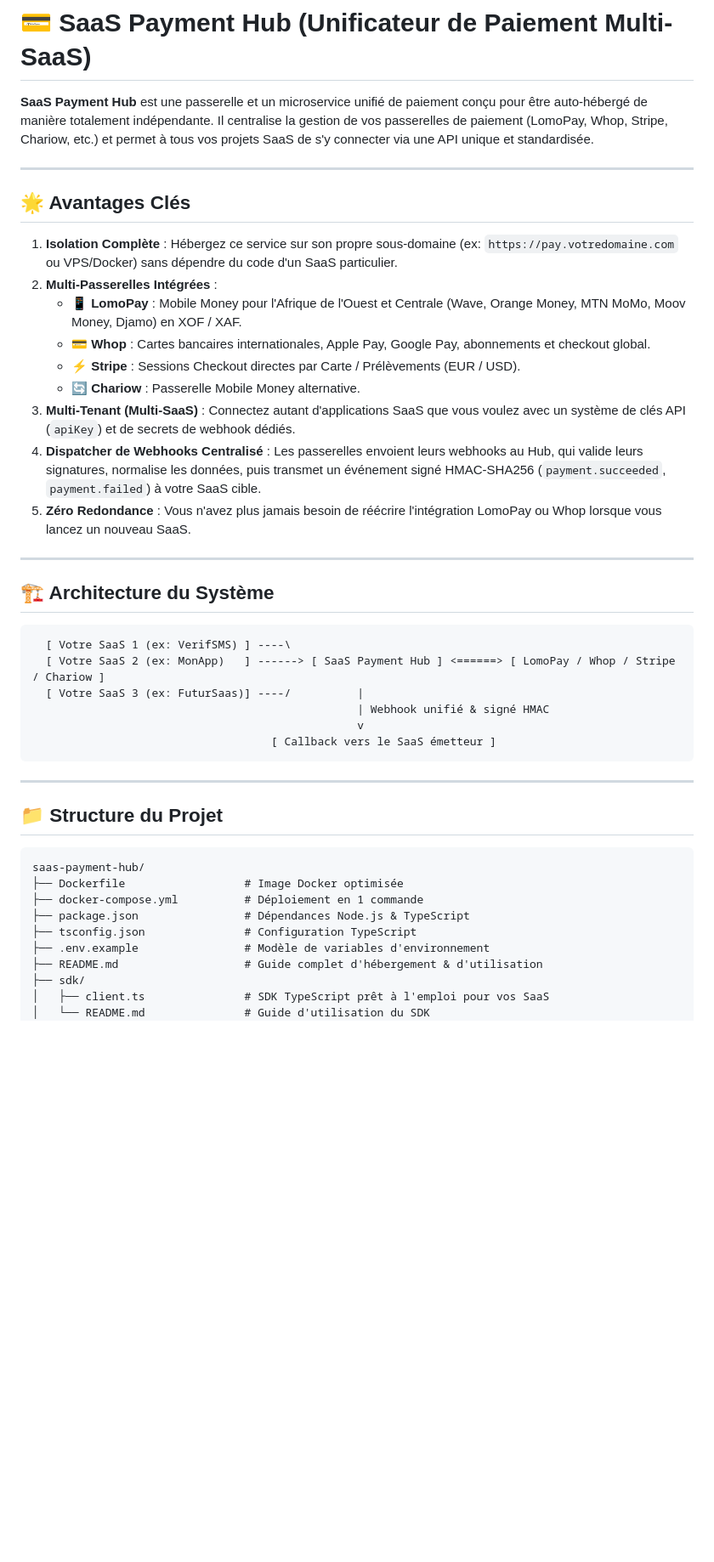
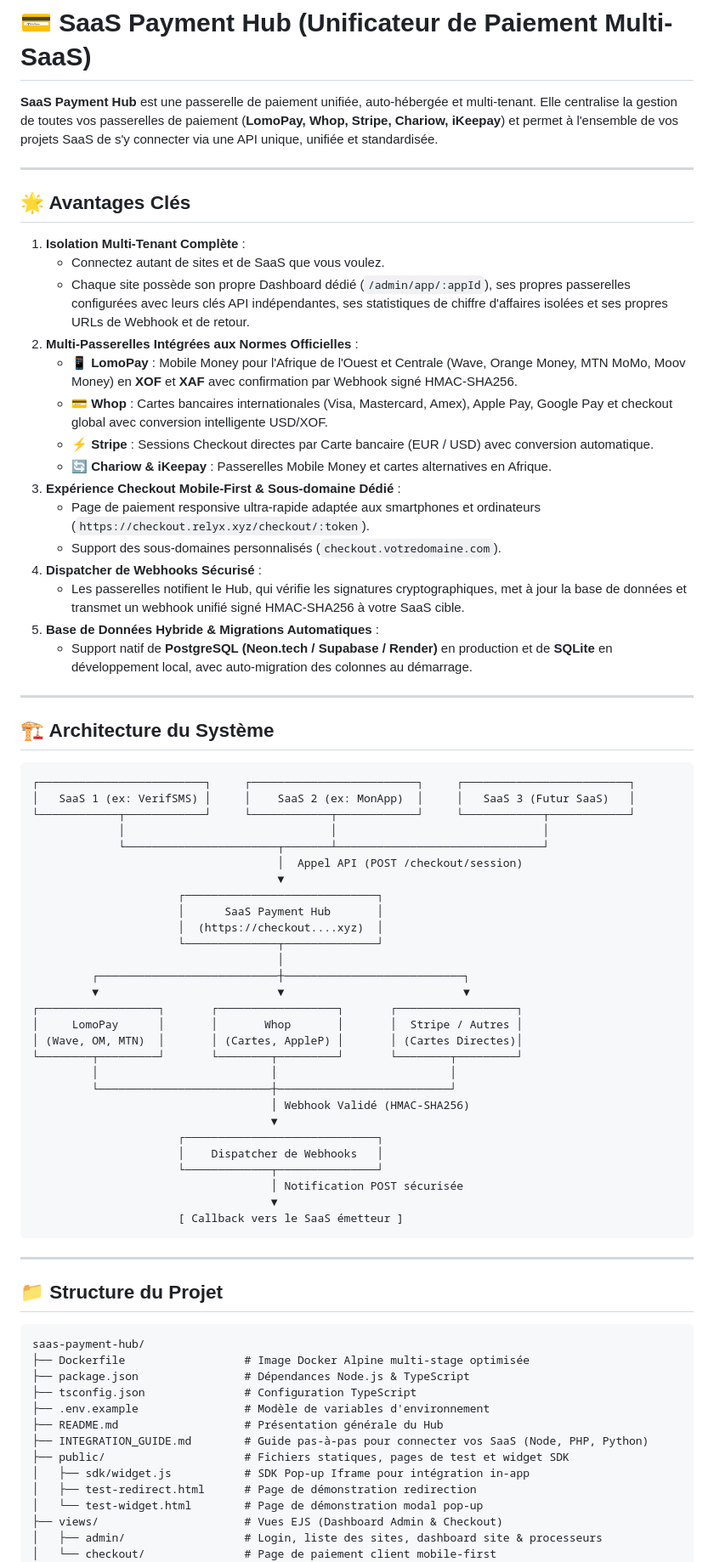
Before and after one commit to Kansaye2020/saas-hub, a Markdown page: README.md, the part around one of its changes. Shown at 85% size. Rendered like a GitHub page; blank space fills up the shorter version.

````diff
--- a/README.md
+++ b/README.md
@@ -1,32 +1,60 @@
 # 💳 SaaS Payment Hub (Unificateur de Paiement Multi-SaaS)
 
-**SaaS Payment Hub** est une passerelle et un microservice unifié de paiement conçu pour être auto-hébergé de manière totalement indépendante. Il centralise la gestion de vos passerelles de paiement (LomoPay, Whop, Stripe, Chariow, etc.) et permet à tous vos projets SaaS de s'y connecter via une API unique et standardisée.
+**SaaS Payment Hub** est une passerelle de paiement unifiée, auto-hébergée et multi-tenant. Elle centralise la gestion de toutes vos passerelles de paiement (**LomoPay, Whop, Stripe, Chariow, iKeepay**) et permet à l'ensemble de vos projets SaaS de s'y connecter via une API unique, unifiée et standardisée.
 
 ---
 
 ## 🌟 Avantages Clés
 
-1. **Isolation Complète** : Hébergez ce service sur son propre sous-domaine (ex: `https://pay.votredomaine.com` ou VPS/Docker) sans dépendre du code d'un SaaS particulier.
-2. **Multi-Passerelles Intégrées** :
-   - 📱 **LomoPay** : Mobile Money pour l'Afrique de l'Ouest et Centrale (Wave, Orange Money, MTN MoMo, Moov Money, Djamo) en XOF / XAF.
-   - 💳 **Whop** : Cartes bancaires internationales, Apple Pay, Google Pay, abonnements et checkout global.
-   - ⚡ **Stripe** : Sessions Checkout directes par Carte / Prélèvements (EUR / USD).
-   - 🔄 **Chariow** : Passerelle Mobile Money alternative.
-3. **Multi-Tenant (Multi-SaaS)** : Connectez autant d'applications SaaS que vous voulez avec un système de clés API (`apiKey`) et de secrets de webhook dédiés.
-4. **Dispatcher de Webhooks Centralisé** : Les passerelles envoient leurs webhooks au Hub, qui valide leurs signatures, normalise les données, puis transmet un événement signé HMAC-SHA256 (`payment.succeeded`, `payment.failed`) à votre SaaS cible.
-5. **Zéro Redondance** : Vous n'avez plus jamais besoin de réécrire l'intégration LomoPay ou Whop lorsque vous lancez un nouveau SaaS.
+1. **Isolation Multi-Tenant Complète** :
+   - Connectez autant de sites et de SaaS que vous voulez.
+   - Chaque site possède son propre Dashboard dédié (`/admin/app/:appId`), ses propres passerelles configurées avec leurs clés API indépendantes, ses statistiques de chiffre d'affaires isolées et ses propres URLs de Webhook et de retour.
+2. **Multi-Passerelles Intégrées aux Normes Officielles** :
+   - 📱 **LomoPay** : Mobile Money pour l'Afrique de l'Ouest et Centrale (Wave, Orange Money, MTN MoMo, Moov Money) en **XOF** et **XAF** avec confirmation par Webhook signé HMAC-SHA256.
+   - 💳 **Whop** : Cartes bancaires internationales (Visa, Mastercard, Amex), Apple Pay, Google Pay et checkout global avec conversion intelligente USD/XOF.
+   - ⚡ **Stripe** : Sessions Checkout directes par Carte bancaire (EUR / USD) avec conversion automatique.
+   - 🔄 **Chariow & iKeepay** : Passerelles Mobile Money et cartes alternatives en Afrique.
+3. **Expérience Checkout Mobile-First & Sous-domaine Dédié** :
+   - Page de paiement responsive ultra-rapide adaptée aux smartphones et ordinateurs (`https://checkout.relyx.xyz/checkout/:token`).
+   - Support des sous-domaines personnalisés (`checkout.votredomaine.com`).
+4. **Dispatcher de Webhooks Sécurisé** :
+   - Les passerelles notifient le Hub, qui vérifie les signatures cryptographiques, met à jour la base de données et transmet un webhook unifié signé HMAC-SHA256 à votre SaaS cible.
+5. **Base de Données Hybride & Migrations Automatiques** :
+   - Support natif de **PostgreSQL (Neon.tech / Supabase / Render)** en production et de **SQLite** en développement local, avec auto-migration des colonnes au démarrage.
 
 ---
 
 ## 🏗️ Architecture du Système
 
 ```text
-  [ Votre SaaS 1 (ex: VerifSMS) ] ----\
-  [ Votre SaaS 2 (ex: MonApp)   ] ------> [ SaaS Payment Hub ] <======> [ LomoPay / Whop / Stripe / Chariow ]
-  [ Votre SaaS 3 (ex: FuturSaas)] ----/          |
-                                                 | Webhook unifié & signé HMAC
-                                                 v
-                                    [ Callback vers le SaaS émetteur ]
+┌─────────────────────────┐     ┌─────────────────────────┐     ┌─────────────────────────┐
+│   SaaS 1 (ex: VerifSMS) │     │    SaaS 2 (ex: MonApp)  │     │   SaaS 3 (Futur SaaS)   │
+└────────────┬────────────┘     └────────────┬────────────┘     └────────────┬────────────┘
+             │                               │                               │
+             └───────────────────────┬───────┴───────────────────────────────┘
+                                     │  Appel API (POST /checkout/session)
+                                     ▼
+                      ┌─────────────────────────────┐
+                      │      SaaS Payment Hub       │
+                      │  (https://checkout....xyz)  │
+                      └──────────────┬──────────────┘
+                                     │
+         ┌───────────────────────────┼───────────────────────────┐
+         ▼                           ▼                           ▼
+┌──────────────────┐       ┌──────────────────┐       ┌──────────────────┐
+│     LomoPay      │       │       Whop       │       │  Stripe / Autres │
+│ (Wave, OM, MTN)  │       │ (Cartes, AppleP) │       │ (Cartes Directes)│
+└────────┬─────────┘       └────────┬─────────┘       └────────┬─────────┘
+         │                          │                          │
+         └──────────────────────────┼──────────────────────────┘
+                                    │ Webhook Validé (HMAC-SHA256)
+                                    ▼
+                      ┌─────────────────────────────┐
+                      │    Dispatcher de Webhooks   │
+                      └─────────────┬───────────────┘
+                                    │ Notification POST sécurisée
+                                    ▼
+                      [ Callback vers le SaaS émetteur ]
 ```
 
 ---
@@ -35,13 +63,17 @@
 
 ```text
 saas-payment-hub/
-├── Dockerfile                  # Image Docker optimisée
-├── docker-compose.yml          # Déploiement en 1 commande
+├── Dockerfile                  # Image Docker Alpine multi-stage optimisée
 ├── package.json                # Dépendances Node.js & TypeScript
 ├── tsconfig.json               # Configuration TypeScript
 ├── .env.example                # Modèle de variables d'environnement
-├── README.md                   # Guide complet d'hébergement & d'utilisation
-├── sdk/
-│   ├── client.ts               # SDK TypeScript prêt à l'emploi pour vos SaaS
-│   └── README.md               # Guide d'utilisation du SDK
+├── README.md                   # Présentation générale du Hub
+├── INTEGRATION_GUIDE.md        # Guide pas-à-pas pour connecter vos SaaS (Node, PHP, Python)
+├── public/                     # Fichiers statiques, pages de test et widget SDK
+│   ├── sdk/widget.js           # SDK Pop-up Iframe pour intégration in-app
+│   ├── test-redirect.html      # Page de démonstration redirection
+│   └── test-widget.html        # Page de démonstration modal pop-up
+├── views/                      # Vues EJS (Dashboard Admin & Checkout)
+│   ├── admin/                  # Login, liste des sites, dashboard site & processeurs
+│   └── checkout/               # Page de paiement client mobile-first
 └── src/
````
Also changed, not shown: other parts of README.md (+82 -164 lines).
